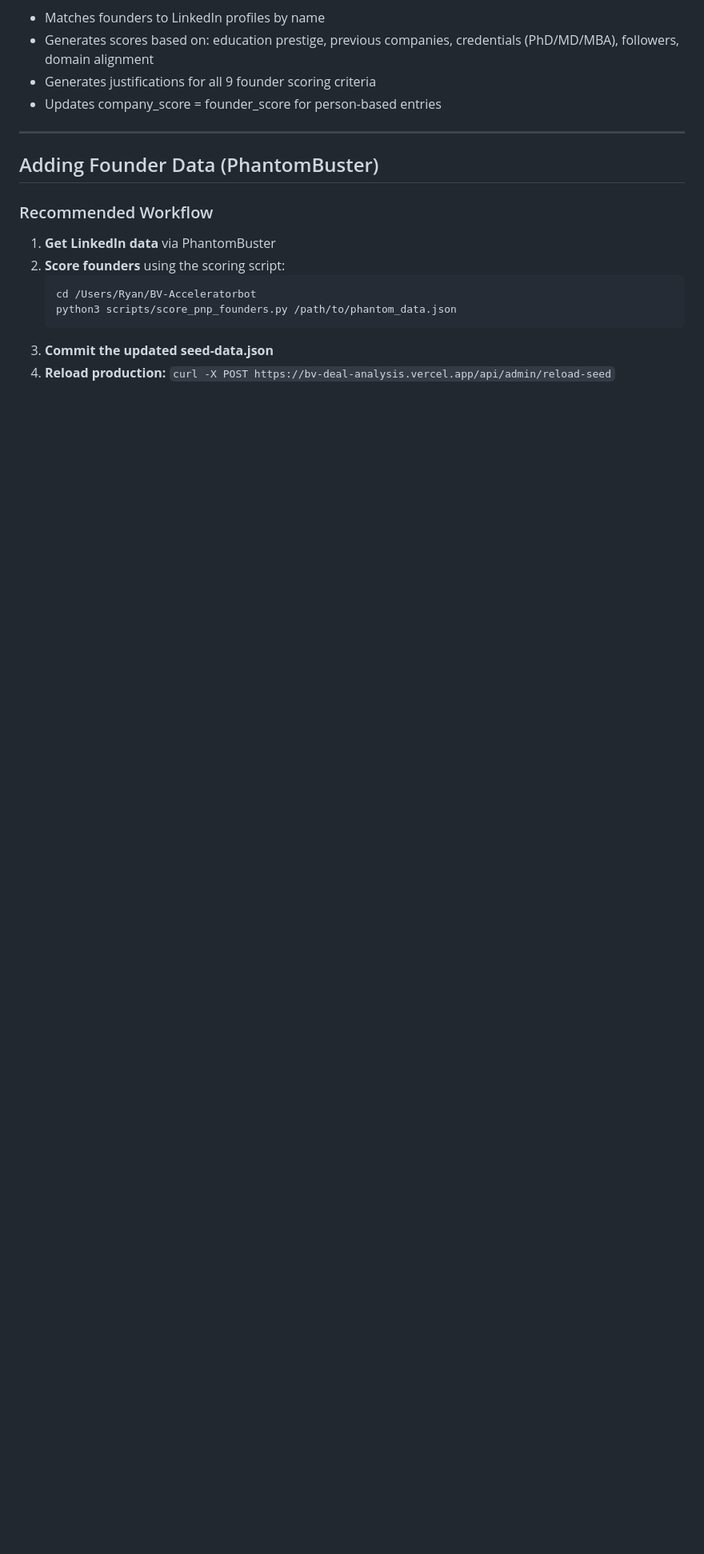
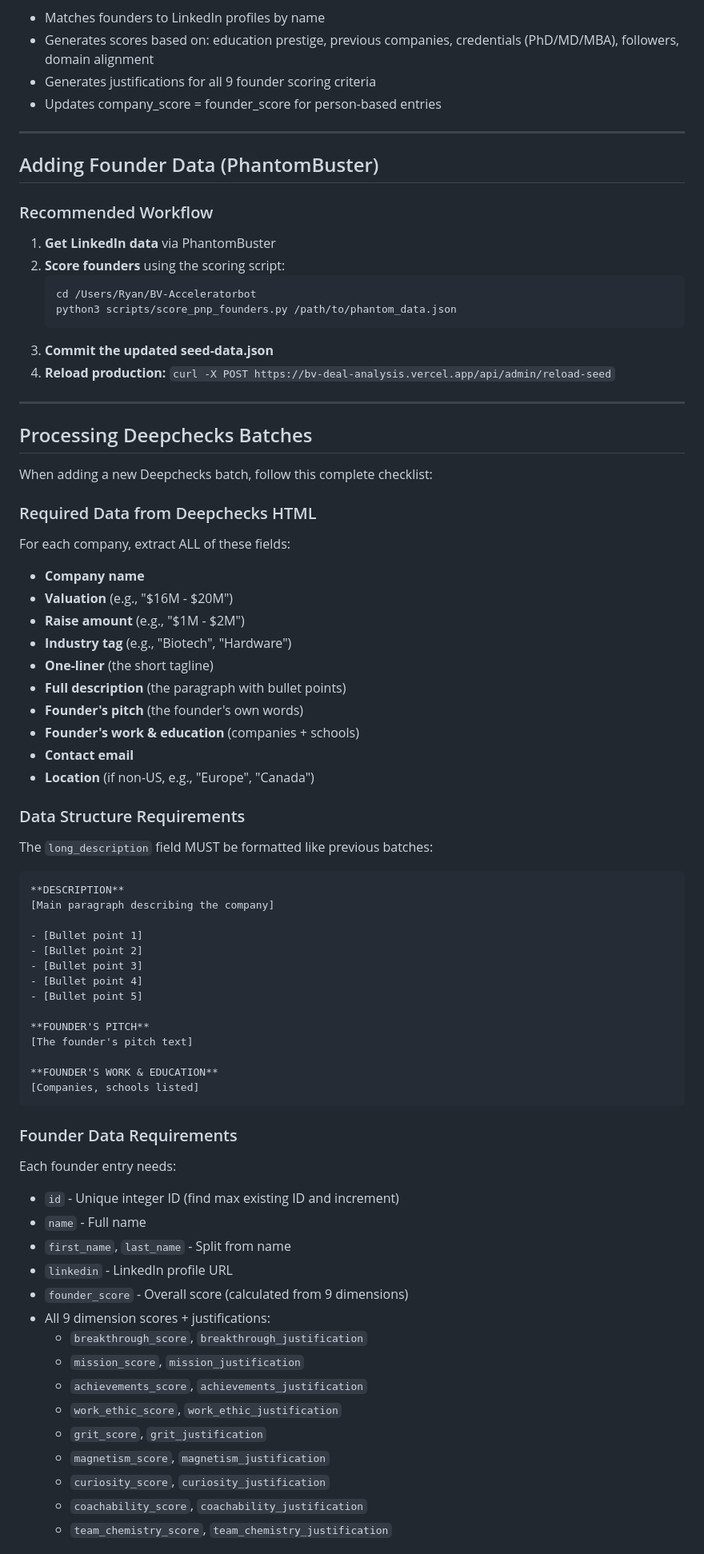
Before and after one commit to BV-Eng/yc-deal-analysis, a Markdown page: README.md, the part around one of its changes. Shown at 80% size. Rendered like a GitHub page; blank space fills up the shorter version.

Commit message:
Add Deepchecks batch processing documentation
Co-Authored-By: Claude Opus 4.5 <noreply@anthropic.com>

````diff
--- a/README.md
+++ b/README.md
@@ -181,3 +181,63 @@ curl -X POST https://bv-deal-analysis.vercel.app/api/admin/reload-seed
 3. **Commit the updated seed-data.json**
 4. **Reload production:** `curl -X POST https://bv-deal-analysis.vercel.app/api/admin/reload-seed`
 
+---
+
+## Processing Deepchecks Batches
+
+When adding a new Deepchecks batch, follow this complete checklist:
+
+### Required Data from Deepchecks HTML
+
+For each company, extract ALL of these fields:
+- **Company name**
+- **Valuation** (e.g., "$16M - $20M")
+- **Raise amount** (e.g., "$1M - $2M")
+- **Industry tag** (e.g., "Biotech", "Hardware")
+- **One-liner** (the short tagline)
+- **Full description** (the paragraph with bullet points)
+- **Founder's pitch** (the founder's own words)
+- **Founder's work & education** (companies + schools)
+- **Contact email**
+- **Location** (if non-US, e.g., "Europe", "Canada")
+
+### Data Structure Requirements
+
+The `long_description` field MUST be formatted like previous batches:
+
+```
+**DESCRIPTION**
+[Main paragraph describing the company]
+
+- [Bullet point 1]
+- [Bullet point 2]
+- [Bullet point 3]
+- [Bullet point 4]
+- [Bullet point 5]
+
+**FOUNDER'S PITCH**
+[The founder's pitch text]
+
+**FOUNDER'S WORK & EDUCATION**
+[Companies, schools listed]
+```
+
+### Founder Data Requirements
+
+Each founder entry needs:
+- `id` - Unique integer ID (find max existing ID and increment)
+- `name` - Full name
+- `first_name`, `last_name` - Split from name
+- `linkedin` - LinkedIn profile URL
+- `founder_score` - Overall score (calculated from 9 dimensions)
+- All 9 dimension scores + justifications:
+  - `breakthrough_score`, `breakthrough_justification`
+  - `mission_score`, `mission_justification`
+  - `achievements_score`, `achievements_justification`
+  - `work_ethic_score`, `work_ethic_justification`
+  - `grit_score`, `grit_justification`
+  - `magnetism_score`, `magnetism_justification`
+  - `curiosity_score`, `curiosity_justification`
+  - `coachability_score`, `coachability_justification`
+  - `team_chemistry_score`, `team_chemistry_justification`
+
````
Also changed, not shown: other parts of README.md (+36 -0 lines).
